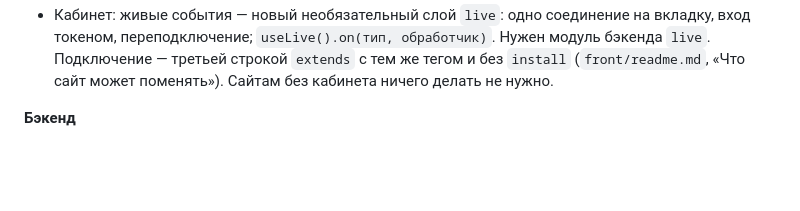
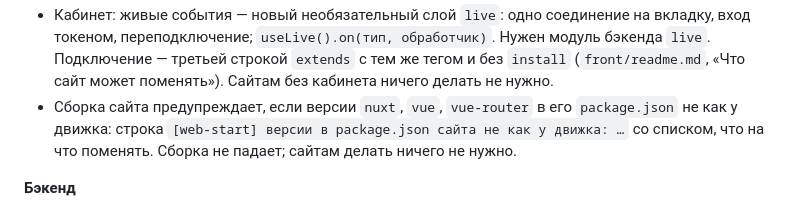
Before and after one commit to mcnickbronx/web-start, a Markdown page: CHANGELOG.md, the part around the change. GitHub-like rendering; blank space fills up the shorter version.

Commit message:
CHANGELOG: сборка сайта предупреждает, если версии nuxt, vue, vue-router в его package.json не как у движка — в «Не выпущено»

```diff
--- a/CHANGELOG.md
+++ b/CHANGELOG.md
@@ -23,6 +23,9 @@
 - Кабинет: живые события — новый необязательный слой `live`: одно соединение на вкладку, вход токеном, переподключение;
   `useLive().on(тип, обработчик)`. Нужен модуль бэкенда `live`. Подключение — третьей строкой `extends` с тем же тегом
   и без `install` (`front/readme.md`, «Что сайт может поменять»). Сайтам без кабинета ничего делать не нужно.
+- Сборка сайта предупреждает, если версии `nuxt`, `vue`, `vue-router` в его `package.json` не как у движка: строка
+  `[web-start] версии в package.json сайта не как у движка: …` со списком, что на что поменять. Сборка не падает;
+  сайтам делать ничего не нужно.
 
 **Бэкенд**
 - Ядро: общий клиент внешних API — `core.http`: одна сессия на процесс, таймаут 60 с, запрос одной строкой
```
